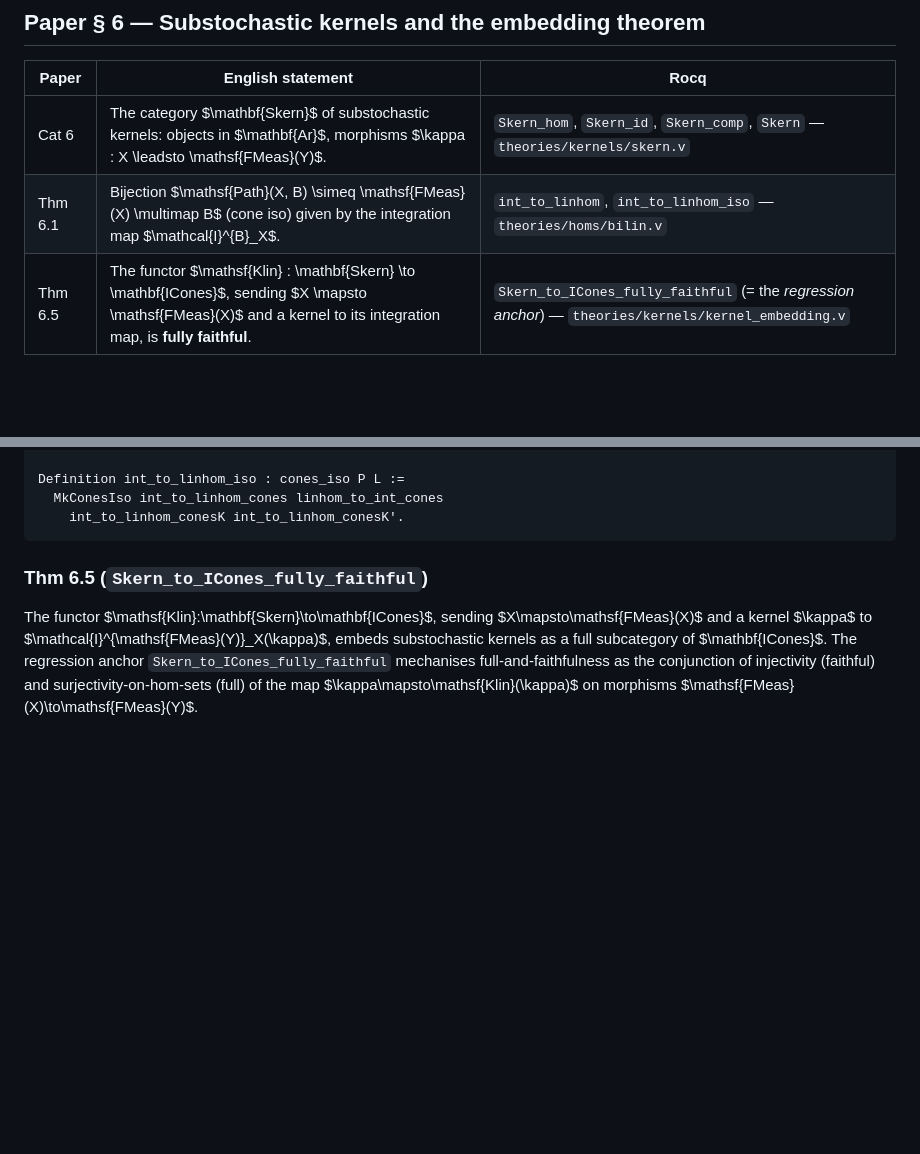
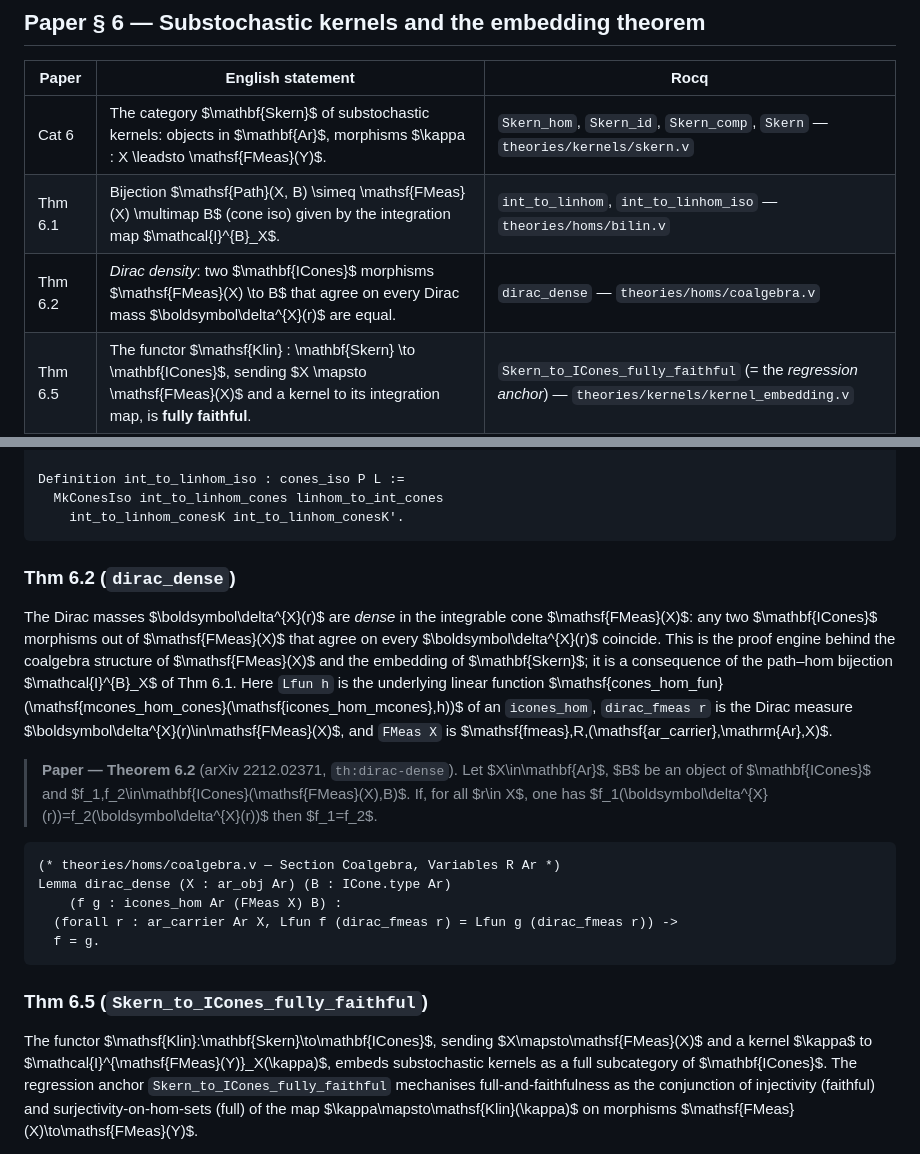
Before and after one commit to LLM4Rocq/icones-rocq, a Markdown page: docs/PAPER.md, 2 parts joined by grey strips. Drawn GitHub-style; blank space fills up the shorter version.

Commit message:
docs(paper): complete + consolidate Paper § 6 — Substochastic kernels and the embedding theorem (missing/mis-referenced formalized results)
Co-Authored-By: Claude Opus 4.8 (1M context) <noreply@anthropic.com>

````diff
--- a/docs/PAPER.md
+++ b/docs/PAPER.md
@@ -1338,6 +1338,7 @@ Definition ICones_smcc (R : realType) (Ar : MeasSubcat R) :
 |---|---|---|
 | Cat 6 | The category $\mathbf{Skern}$ of substochastic kernels: objects in $\mathbf{Ar}$, morphisms $\kappa : X \leadsto \mathsf{FMeas}(Y)$. | `Skern_hom`, `Skern_id`, `Skern_comp`, `Skern` — `theories/kernels/skern.v` |
 | Thm 6.1 | Bijection $\mathsf{Path}(X, B) \simeq \mathsf{FMeas}(X) \multimap B$ (cone iso) given by the integration map $\mathcal{I}^{B}_X$. | `int_to_linhom`, `int_to_linhom_iso` — `theories/homs/bilin.v` |
+| Thm 6.2 | *Dirac density*: two $\mathbf{ICones}$ morphisms $\mathsf{FMeas}(X) \to B$ that agree on every Dirac mass $\boldsymbol\delta^{X}(r)$ are equal. | `dirac_dense` — `theories/homs/coalgebra.v` |
 | Thm 6.5 | The functor $\mathsf{Klin} : \mathbf{Skern} \to \mathbf{ICones}$, sending $X \mapsto \mathsf{FMeas}(X)$ and a kernel to its integration map, is **fully faithful**. | `Skern_to_ICones_fully_faithful` (= the *regression anchor*) — `theories/kernels/kernel_embedding.v` |
 
 `Skern_to_ICones_fully_faithful` is the lemma checked by `./verify.sh` and is
@@ -1392,6 +1393,20 @@ Definition int_to_linhom :
 Definition int_to_linhom_iso : cones_iso P L :=
   MkConesIso int_to_linhom_cones linhom_to_int_cones
     int_to_linhom_conesK int_to_linhom_conesK'.
+```
+
+### Thm 6.2 (`dirac_dense`)
+
+The Dirac masses $\boldsymbol\delta^{X}(r)$ are *dense* in the integrable cone $\mathsf{FMeas}(X)$: any two $\mathbf{ICones}$ morphisms out of $\mathsf{FMeas}(X)$ that agree on every $\boldsymbol\delta^{X}(r)$ coincide. This is the proof engine behind the coalgebra structure of $\mathsf{FMeas}(X)$ and the embedding of $\mathbf{Skern}$; it is a consequence of the path–hom bijection $\mathcal{I}^{B}_X$ of Thm 6.1. Here `Lfun h` is the underlying linear function $\mathsf{cones\_hom\_fun}(\mathsf{mcones\_hom\_cones}(\mathsf{icones\_hom\_mcones}\,h))$ of an `icones_hom`, `dirac_fmeas r` is the Dirac measure $\boldsymbol\delta^{X}(r)\in\mathsf{FMeas}(X)$, and `FMeas X` is $\mathsf{fmeas}\,R\,(\mathsf{ar\_carrier}\,\mathrm{Ar}\,X)$.
+
+> **Paper — Theorem 6.2** (arXiv 2212.02371, `th:dirac-dense`). Let $X\in\mathbf{Ar}$, $B$ be an object of $\mathbf{ICones}$ and $f_1,f_2\in\mathbf{ICones}(\mathsf{FMeas}(X),B)$. If, for all $r\in X$, one has $f_1(\boldsymbol\delta^{X}(r))=f_2(\boldsymbol\delta^{X}(r))$ then $f_1=f_2$.
+
+```coq
+(* theories/homs/coalgebra.v — Section Coalgebra, Variables R Ar *)
+Lemma dirac_dense (X : ar_obj Ar) (B : ICone.type Ar)
+    (f g : icones_hom Ar (FMeas X) B) :
+  (forall r : ar_carrier Ar X, Lfun f (dirac_fmeas r) = Lfun g (dirac_fmeas r)) ->
+  f = g.
 ```
 
 ### Thm 6.5 (`Skern_to_ICones_fully_faithful`)
````
